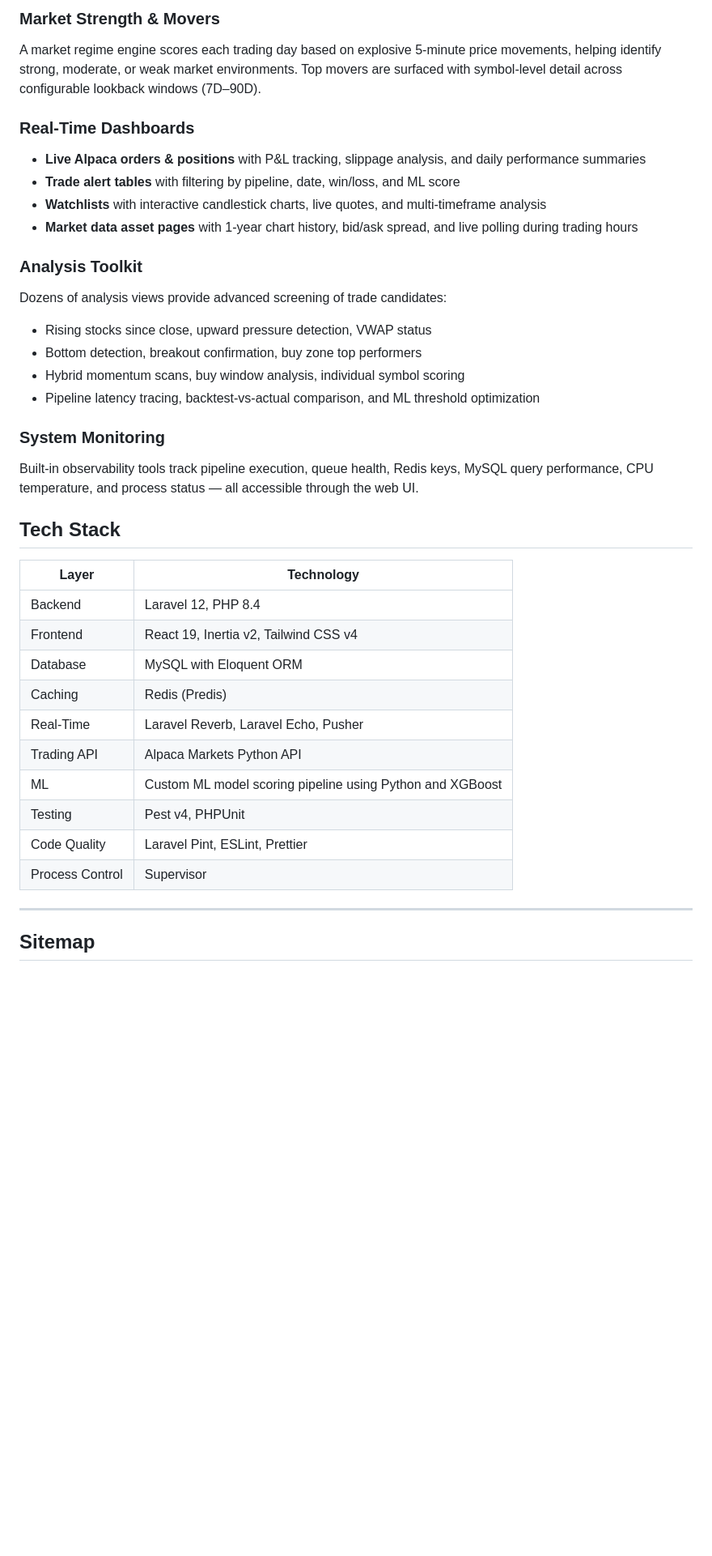
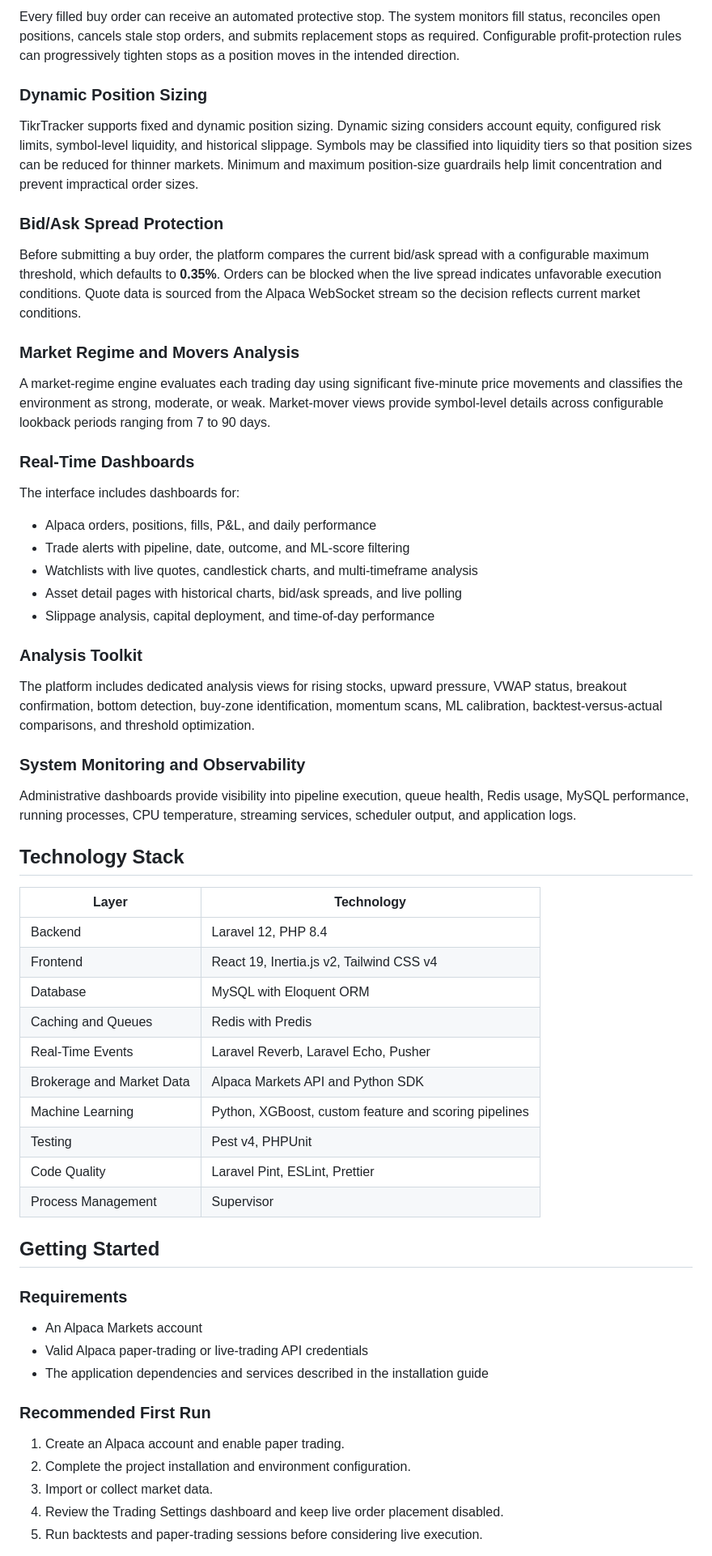
Before and after one commit to PaulNovack/tikrTracker, a Markdown page: README.md, the part around one of its changes. Shown at 81% size. GitHub-like rendering; blank space fills up the shorter version.

```diff
--- a/README.md
+++ b/README.md
@@ -30,38 +47,64 @@ Before placing buy orders, the system checks real-time bid/ask spreads against a
 
-### Market Strength & Movers
-A market regime engine scores each trading day based on explosive 5-minute price movements, helping identify strong, moderate, or weak market environments. Top movers are surfaced with symbol-level detail across configurable lookback windows (7D–90D).
+Every filled buy order can receive an automated protective stop. The system monitors fill status, reconciles open positions, cancels stale stop orders, and submits replacement stops as required. Configurable profit-protection rules can progressively tighten stops as a position moves in the intended direction.
+
+### Dynamic Position Sizing
+
+TikrTracker supports fixed and dynamic position sizing. Dynamic sizing considers account equity, configured risk limits, symbol-level liquidity, and historical slippage. Symbols may be classified into liquidity tiers so that position sizes can be reduced for thinner markets. Minimum and maximum position-size guardrails help limit concentration and prevent impractical order sizes.
+
+### Bid/Ask Spread Protection
+
+Before submitting a buy order, the platform compares the current bid/ask spread with a configurable maximum threshold, which defaults to **0.35%**. Orders can be blocked when the live spread indicates unfavorable execution conditions. Quote data is sourced from the Alpaca WebSocket stream so the decision reflects current market conditions.
+
+### Market Regime and Movers Analysis
+
+A market-regime engine evaluates each trading day using significant five-minute price movements and classifies the environment as strong, moderate, or weak. Market-mover views provide symbol-level details across configurable lookback periods ranging from 7 to 90 days.
 
 ### Real-Time Dashboards
-- **Live Alpaca orders & positions** with P&L tracking, slippage analysis, and daily performance summaries
-- **Trade alert tables** with filtering by pipeline, date, win/loss, and ML score
-- **Watchlists** with interactive candlestick charts, live quotes, and multi-timeframe analysis
-- **Market data asset pages** with 1-year chart history, bid/ask spread, and live polling during trading hours
+
+The interface includes dashboards for:
+
+- Alpaca orders, positions, fills, P&L, and daily performance
+- Trade alerts with pipeline, date, outcome, and ML-score filtering
+- Watchlists with live quotes, candlestick charts, and multi-timeframe analysis
+- Asset detail pages with historical charts, bid/ask spreads, and live polling
+- Slippage analysis, capital deployment, and time-of-day performance
 
 ### Analysis Toolkit
-Dozens of analysis views provide advanced screening of trade candidates:
-- Rising stocks since close, upward pressure detection, VWAP status
-- Bottom detection, breakout confirmation, buy zone top performers
-- Hybrid momentum scans, buy window analysis, individual symbol scoring
-- Pipeline latency tracing, backtest-vs-actual comparison, and ML threshold optimization
 
-### System Monitoring
-Built-in observability tools track pipeline execution, queue health, Redis keys, MySQL query performance, CPU temperature, and process status — all accessible through the web UI.
+The platform includes dedicated analysis views for rising stocks, upward pressure, VWAP status, breakout confirmation, bottom detection, buy-zone identification, momentum scans, ML calibration, backtest-versus-actual comparisons, and threshold optimization.
 
-## Tech Stack
+### System Monitoring and Observability
+
+Administrative dashboards provide visibility into pipeline execution, queue health, Redis usage, MySQL performance, running processes, CPU temperature, streaming services, scheduler output, and application logs.
+
+## Technology Stack
 
 | Layer | Technology |
 |---|---|
 | Backend | Laravel 12, PHP 8.4 |
-| Frontend | React 19, Inertia v2, Tailwind CSS v4 |
+| Frontend | React 19, Inertia.js v2, Tailwind CSS v4 |
 | Database | MySQL with Eloquent ORM |
-| Caching | Redis (Predis) |
-| Real-Time | Laravel Reverb, Laravel Echo, Pusher |
-| Trading API | Alpaca Markets Python API|
-| ML | Custom ML model scoring pipeline using Python and XGBoost |
+| Caching and Queues | Redis with Predis |
+| Real-Time Events | Laravel Reverb, Laravel Echo, Pusher |
+| Brokerage and Market Data | Alpaca Markets API and Python SDK |
+| Machine Learning | Python, XGBoost, custom feature and scoring pipelines |
 | Testing | Pest v4, PHPUnit |
 | Code Quality | Laravel Pint, ESLint, Prettier |
-| Process Control| Supervisor |
+| Process Management | Supervisor |
 
----
+## Getting Started
 
-## Sitemap
+### Requirements
+
+- An Alpaca Markets account
+- Valid Alpaca paper-trading or live-trading API credentials
+- The application dependencies and services described in the installation guide
+
+### Recommended First Run
+
+1. Create an Alpaca account and enable paper trading.
+2. Complete the project installation and environment configuration.
+3. Import or collect market data.
+4. Review the Trading Settings dashboard and keep live order placement disabled.
+5. Run backtests and paper-trading sessions before considering live execution.
+
```
Also changed, not shown: other parts of README.md (+80 -91 lines).
